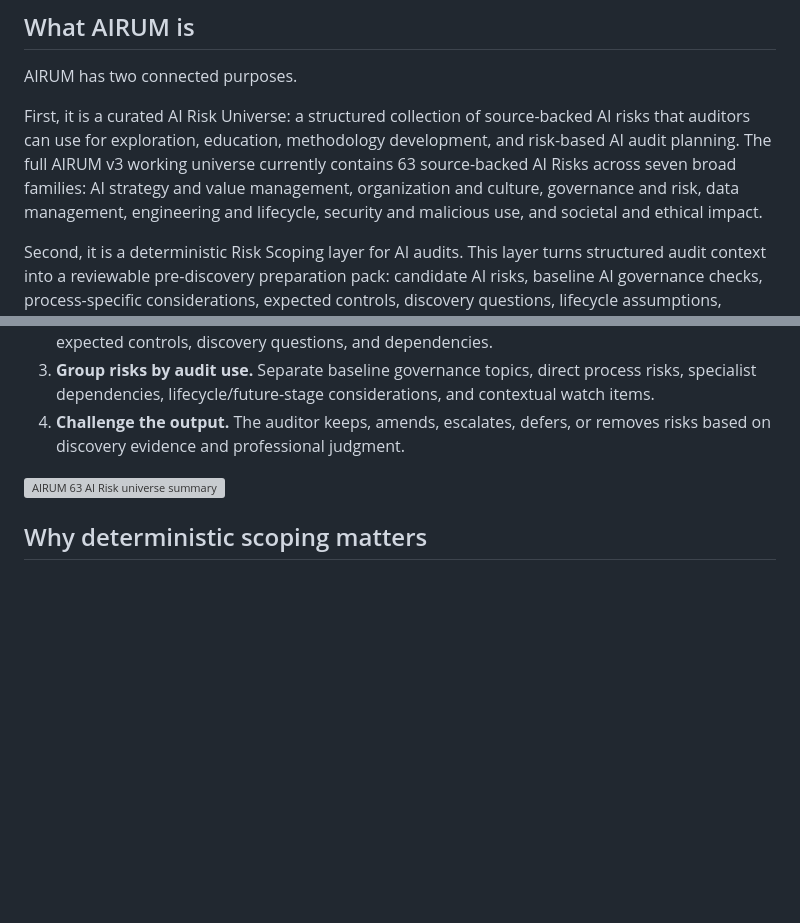
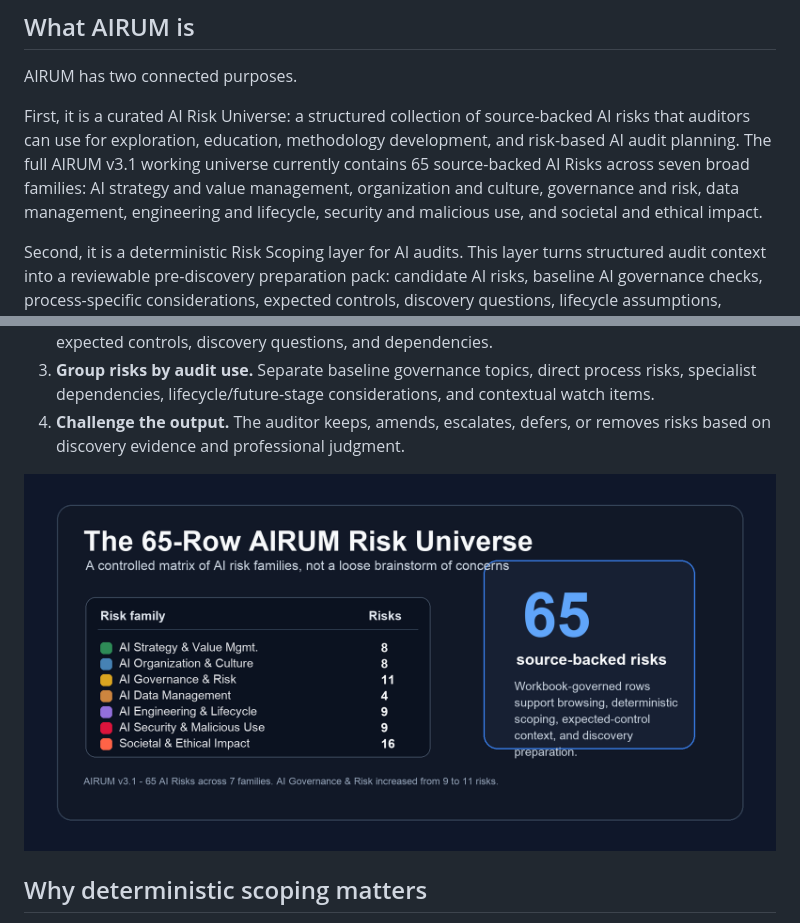
Before and after one commit to busera/AIRUM-public-demo, a Markdown page: README.md, 2 parts joined by grey strips. Drawn GitHub-style; pictures changed too: assets/airum_65_row_risk_universe_summary.png (added); blank space fills up the shorter version; grey boxes are pictures that could not be loaded.

Commit message:
Update public demo for AIRUM v3.1 risk count

```diff
--- a/README.md
+++ b/README.md
@@ -15,7 +15,7 @@ This public repository is a reduced, publication-safe introduction to the idea.
 
 AIRUM has two connected purposes.
 
-First, it is a curated AI Risk Universe: a structured collection of source-backed AI risks that auditors can use for exploration, education, methodology development, and risk-based AI audit planning. The full AIRUM v3 working universe currently contains 63 source-backed AI Risks across seven broad families: AI strategy and value management, organization and culture, governance and risk, data management, engineering and lifecycle, security and malicious use, and societal and ethical impact.
+First, it is a curated AI Risk Universe: a structured collection of source-backed AI risks that auditors can use for exploration, education, methodology development, and risk-based AI audit planning. The full AIRUM v3.1 working universe currently contains 65 source-backed AI Risks across seven broad families: AI strategy and value management, organization and culture, governance and risk, data management, engineering and lifecycle, security and malicious use, and societal and ethical impact.
 
 Second, it is a deterministic Risk Scoping layer for AI audits. This layer turns structured audit context into a reviewable pre-discovery preparation pack: candidate AI risks, baseline AI governance checks, process-specific considerations, expected controls, discovery questions, lifecycle assumptions, specialist dependencies, and material an auditor can use before the first serious scoping conversation.
 
@@ -63,7 +63,7 @@ A typical AIRUM preparation flow has four steps:
 3. **Group risks by audit use.** Separate baseline governance topics, direct process risks, specialist dependencies, lifecycle/future-stage considerations, and contextual watch items.
 4. **Challenge the output.** The auditor keeps, amends, escalates, defers, or removes risks based on discovery evidence and professional judgment.
 
-![AIRUM 63 AI Risk universe summary](assets/airum_63_row_risk_universe_summary.png)
+![AIRUM 65 AI Risk universe summary](assets/airum_65_row_risk_universe_summary.png)
 
 ## Why deterministic scoping matters
 
```
Also changed, not shown: 4 other files.
